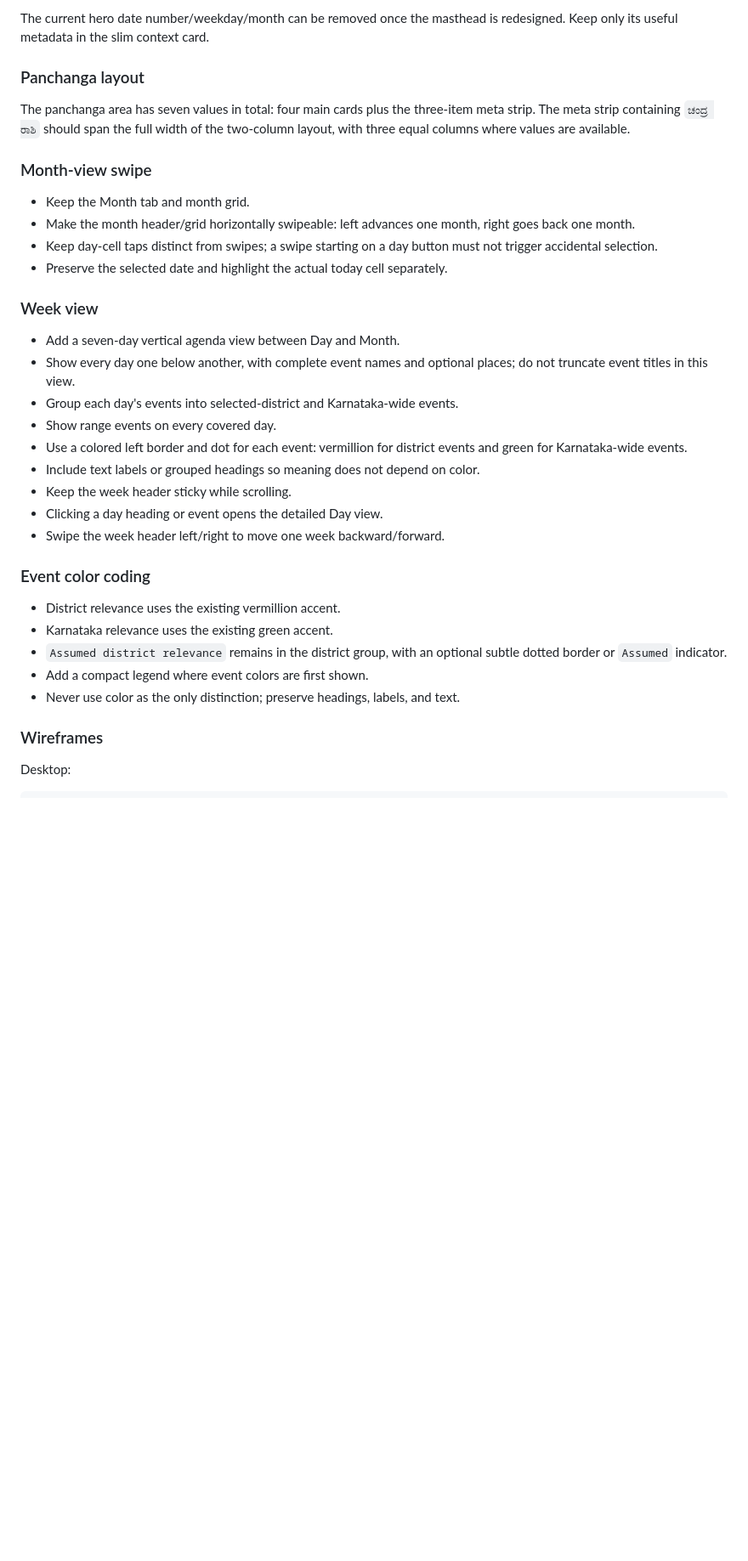
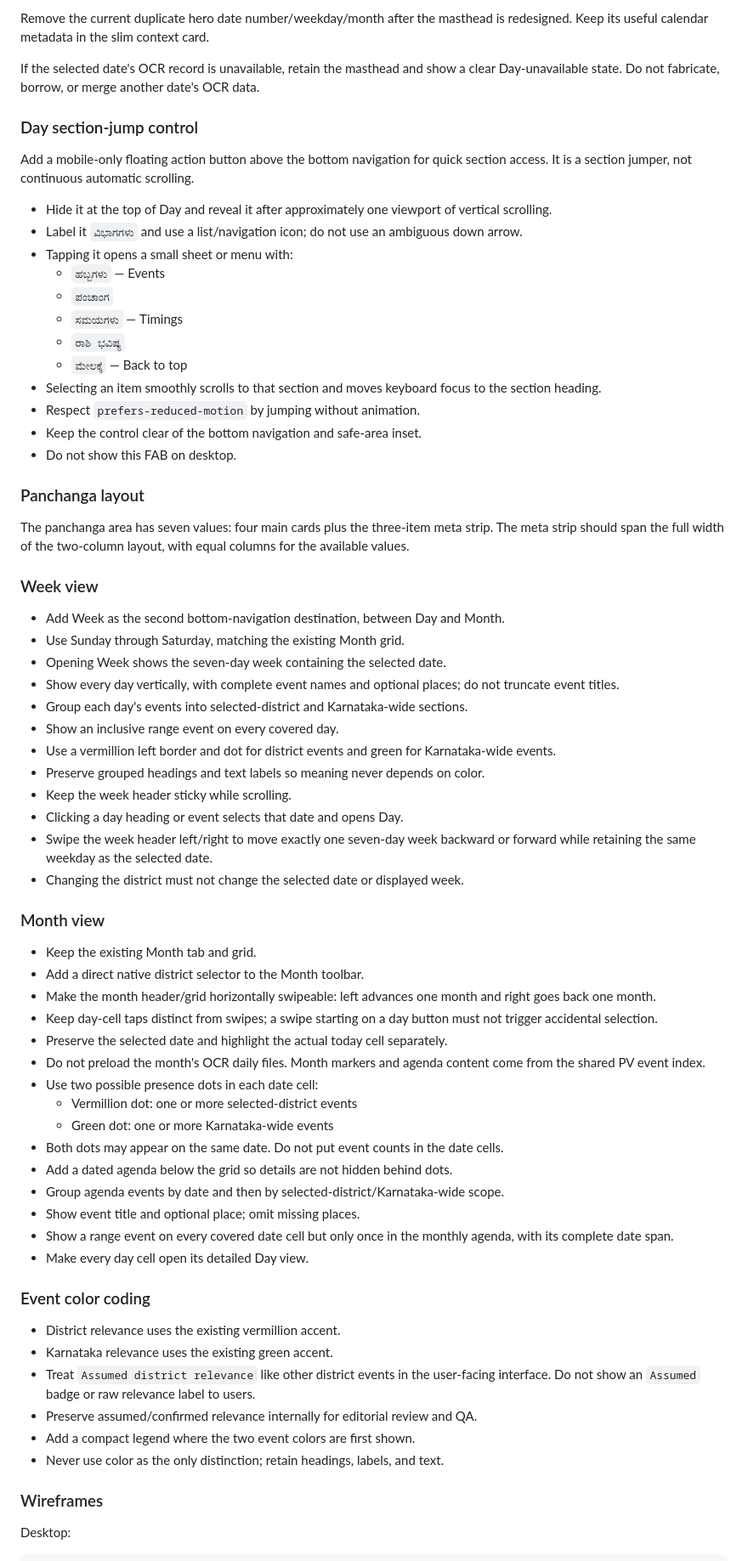
Before and after one commit to product-TPML/calendar, a Markdown page: calendar-events-plan.md, the part around one of its changes. Shown at 85% size. GitHub-like rendering; blank space fills up the shorter version.

```diff
--- a/calendar-events-plan.md
+++ b/calendar-events-plan.md
@@ -51,44 +87,89 @@ remove any custom CSS arrow so the native select has only one dropdown arrow.
 
-The current hero date number/weekday/month can be removed once the masthead is
-redesigned. Keep only its useful metadata in the slim context card.
+Remove the current duplicate hero date number/weekday/month after the masthead
+is redesigned. Keep its useful calendar metadata in the slim context card.
+
+If the selected date's OCR record is unavailable, retain the masthead and show
+a clear Day-unavailable state. Do not fabricate, borrow, or merge another date's
+OCR data.
+
+### Day section-jump control
+
+Add a mobile-only floating action button above the bottom navigation for quick
+section access. It is a section jumper, not continuous automatic scrolling.
+
+- Hide it at the top of Day and reveal it after approximately one viewport of
+  vertical scrolling.
+- Label it `ವಿಭಾಗಗಳು` and use a list/navigation icon; do not use an ambiguous
+  down arrow.
+- Tapping it opens a small sheet or menu with:
+  - `ಹಬ್ಬಗಳು` — Events
+  - `ಪಂಚಾಂಗ`
+  - `ಸಮಯಗಳು` — Timings
+  - `ರಾಶಿ ಭವಿಷ್ಯ`
+  - `ಮೇಲಕ್ಕೆ` — Back to top
+- Selecting an item smoothly scrolls to that section and moves keyboard focus
+  to the section heading.
+- Respect `prefers-reduced-motion` by jumping without animation.
+- Keep the control clear of the bottom navigation and safe-area inset.
+- Do not show this FAB on desktop.
 
 ### Panchanga layout
 
-The panchanga area has seven values in total: four main cards plus the three-item
-meta strip. The meta strip containing `ಚಂದ್ರ ರಾಶಿ` should span the full width of
-the two-column layout, with three equal columns where values are available.
+The panchanga area has seven values: four main cards plus the three-item meta
+strip. The meta strip should span the full width of the two-column layout, with
+equal columns for the available values.
 
-### Month-view swipe
+### Week view
 
-- Keep the Month tab and month grid.
-- Make the month header/grid horizontally swipeable: left advances one month,
-  right goes back one month.
+- Add Week as the second bottom-navigation destination, between Day and Month.
+- Use Sunday through Saturday, matching the existing Month grid.
+- Opening Week shows the seven-day week containing the selected date.
+- Show every day vertically, with complete event names and optional places; do
+  not truncate event titles.
+- Group each day's events into selected-district and Karnataka-wide sections.
+- Show an inclusive range event on every covered day.
+- Use a vermillion left border and dot for district events and green for
+  Karnataka-wide events.
+- Preserve grouped headings and text labels so meaning never depends on color.
+- Keep the week header sticky while scrolling.
+- Clicking a day heading or event selects that date and opens Day.
+- Swipe the week header left/right to move exactly one seven-day week backward
+  or forward while retaining the same weekday as the selected date.
+- Changing the district must not change the selected date or displayed week.
+
+### Month view
+
+- Keep the existing Month tab and grid.
+- Add a direct native district selector to the Month toolbar.
+- Make the month header/grid horizontally swipeable: left advances one month
+  and right goes back one month.
 - Keep day-cell taps distinct from swipes; a swipe starting on a day button must
   not trigger accidental selection.
 - Preserve the selected date and highlight the actual today cell separately.
-
-### Week view
-
-- Add a seven-day vertical agenda view between Day and Month.
-- Show every day one below another, with complete event names and optional places;
-  do not truncate event titles in this view.
-- Group each day's events into selected-district and Karnataka-wide events.
-- Show range events on every covered day.
-- Use a colored left border and dot for each event: vermillion for district
-  events and green for Karnataka-wide events.
-- Include text labels or grouped headings so meaning does not depend on color.
-- Keep the week header sticky while scrolling.
-- Clicking a day heading or event opens the detailed Day view.
-- Swipe the week header left/right to move one week backward/forward.
+- Do not preload the month's OCR daily files. Month markers and agenda content
+  come from the shared PV event index.
+- Use two possible presence dots in each date cell:
+  - Vermillion dot: one or more selected-district events
+  - Green dot: one or more Karnataka-wide events
+- Both dots may appear on the same date. Do not put event counts in the date
+  cells.
+- Add a dated agenda below the grid so details are not hidden behind dots.
+- Group agenda events by date and then by selected-district/Karnataka-wide scope.
+- Show event title and optional place; omit missing places.
+- Show a range event on every covered date cell but only once in the monthly
+  agenda, with its complete date span.
+- Make every day cell open its detailed Day view.
 
 ### Event color coding
 
 - District relevance uses the existing vermillion accent.
 - Karnataka relevance uses the existing green accent.
-- `Assumed district relevance` remains in the district group, with an optional
-  subtle dotted border or `Assumed` indicator.
-- Add a compact legend where event colors are first shown.
-- Never use color as the only distinction; preserve headings, labels, and text.
+- Treat `Assumed district relevance` like other district events in the
+  user-facing interface. Do not show an `Assumed` badge or raw relevance label
+  to users.
+- Preserve assumed/confirmed relevance internally for editorial review and QA.
+- Add a compact legend where the two event colors are first shown.
+- Never use color as the only distinction; retain headings, labels, and text.
 
 ### Wireframes
 
```
Also changed, not shown: other parts of calendar-events-plan.md (+215 -220 lines).
